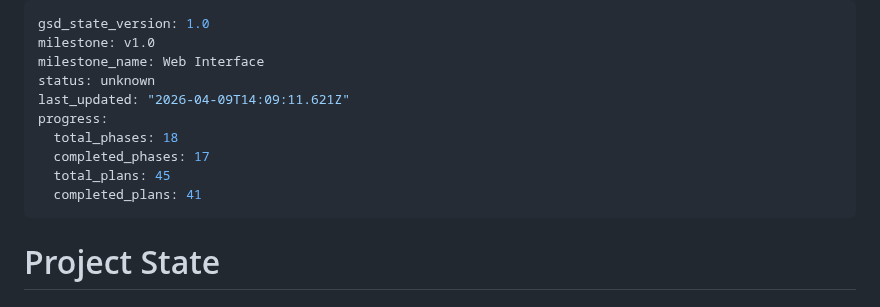
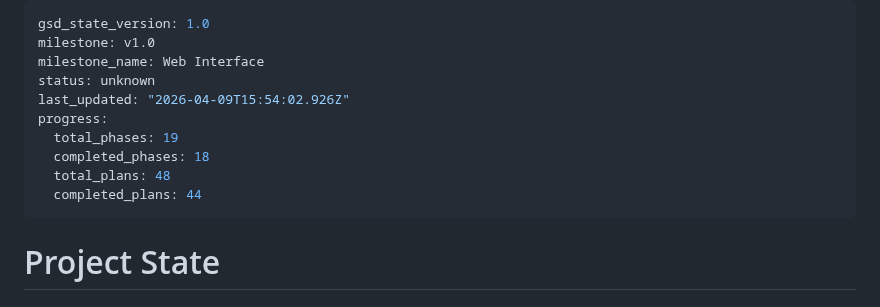
Before and after one commit to micah-boster/daily-summarizer, a Markdown page: .planning/STATE.md, the part around the change. Drawn GitHub-style.

```diff
--- a/.planning/STATE.md
+++ b/.planning/STATE.md
@@ -3,12 +3,12 @@ gsd_state_version: 1.0
 milestone: v1.0
 milestone_name: Web Interface
 status: unknown
-last_updated: "2026-04-09T14:09:11.621Z"
+last_updated: "2026-04-09T15:54:02.926Z"
 progress:
-  total_phases: 18
-  completed_phases: 17
-  total_plans: 45
-  completed_plans: 41
+  total_phases: 19
+  completed_phases: 18
+  total_plans: 48
+  completed_plans: 44
 ---
 
 # Project State
```
Also changed, not shown: .planning/ROADMAP.md (+1 -1 lines), 1 other file.
